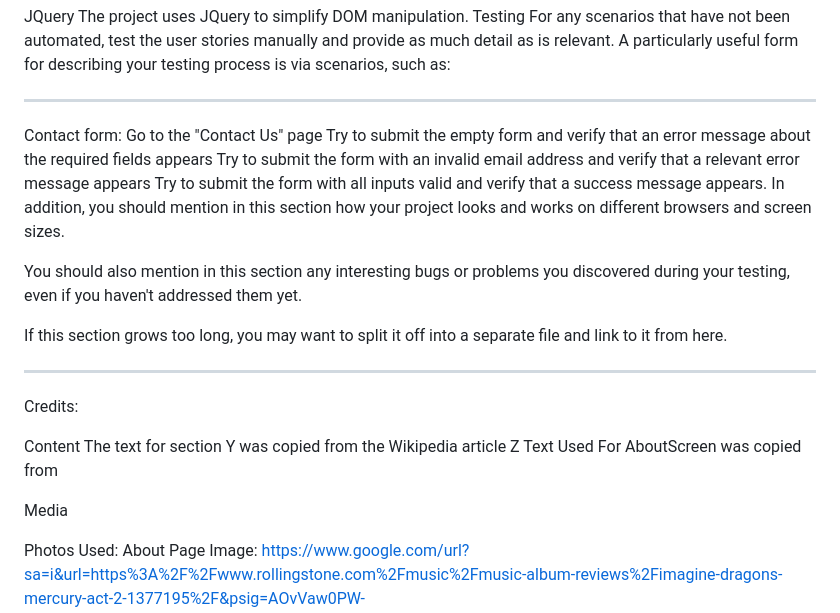
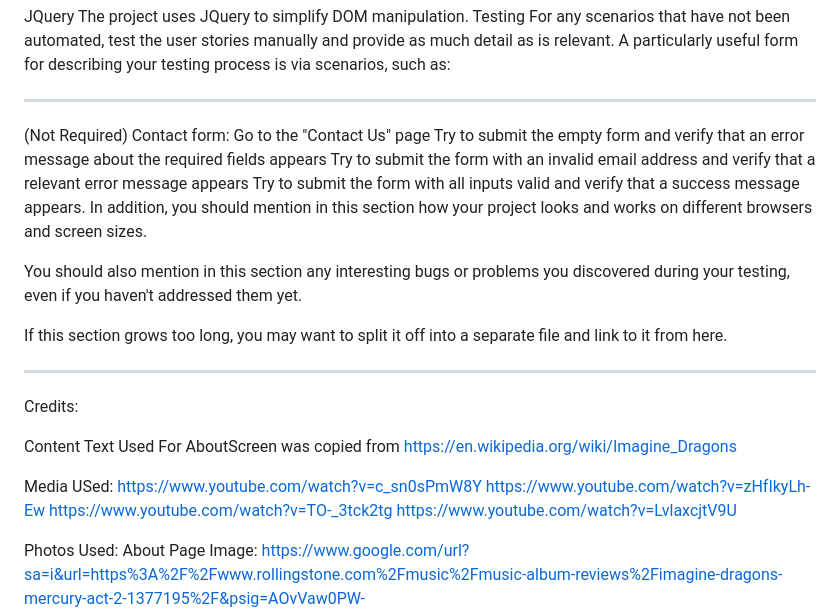
Before and after one commit to JunHao-NP/Assignment1, a Markdown page: README.md, the part around the change. Rendered like a GitHub page.

```diff
--- a/README.md
+++ b/README.md
@@ -49,7 +49,7 @@ Testing
 For any scenarios that have not been automated, test the user stories manually and provide as much detail as is relevant. A particularly useful form for describing your testing process is via scenarios, such as:
 
 ---------------------------------------------------------------------------------------------------------------------------------------------------------------------------------------
-
+(Not Required)
 Contact form:
 Go to the "Contact Us" page
 Try to submit the empty form and verify that an error message about the required fields appears
@@ -66,13 +66,13 @@ If this section grows too long, you may want to split it off into a separate fil
 Credits:
 
 Content
-The text for section Y was copied from the Wikipedia article Z
-Text Used For AboutScreen was copied from
+Text Used For AboutScreen was copied from https://en.wikipedia.org/wiki/Imagine_Dragons
 
-
-
-
-Media
+Media USed:
+https://www.youtube.com/watch?v=c_sn0sPmW8Y
+https://www.youtube.com/watch?v=zHfIkyLh-Ew
+https://www.youtube.com/watch?v=TO-_3tck2tg
+https://www.youtube.com/watch?v=LvlaxcjtV9U
 
 Photos Used:
 About Page Image: https://www.google.com/url?sa=i&url=https%3A%2F%2Fwww.rollingstone.com%2Fmusic%2Fmusic-album-reviews%2Fimagine-dragons-mercury-act-2-1377195%2F&psig=AOvVaw0PW-lCgjdoGdyIPOV6jWEr&ust=1700198867949000&source=images&cd=vfe&opi=89978449&ved=0CBIQjRxqFwoTCOCRs73kx4IDFQAAAAAdAAAAABAE
```
